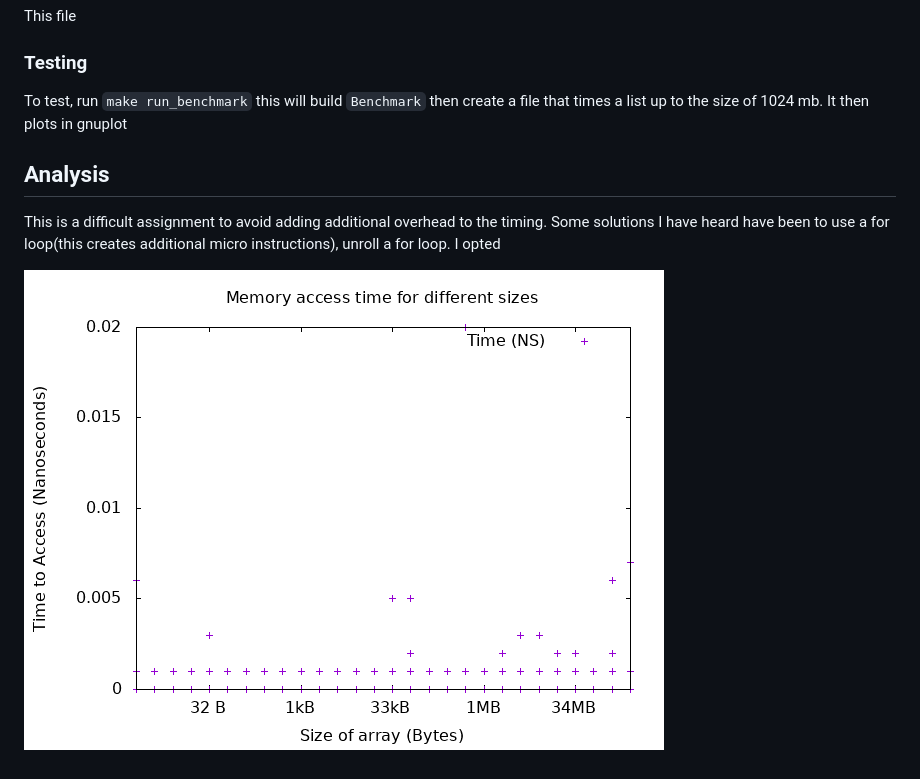
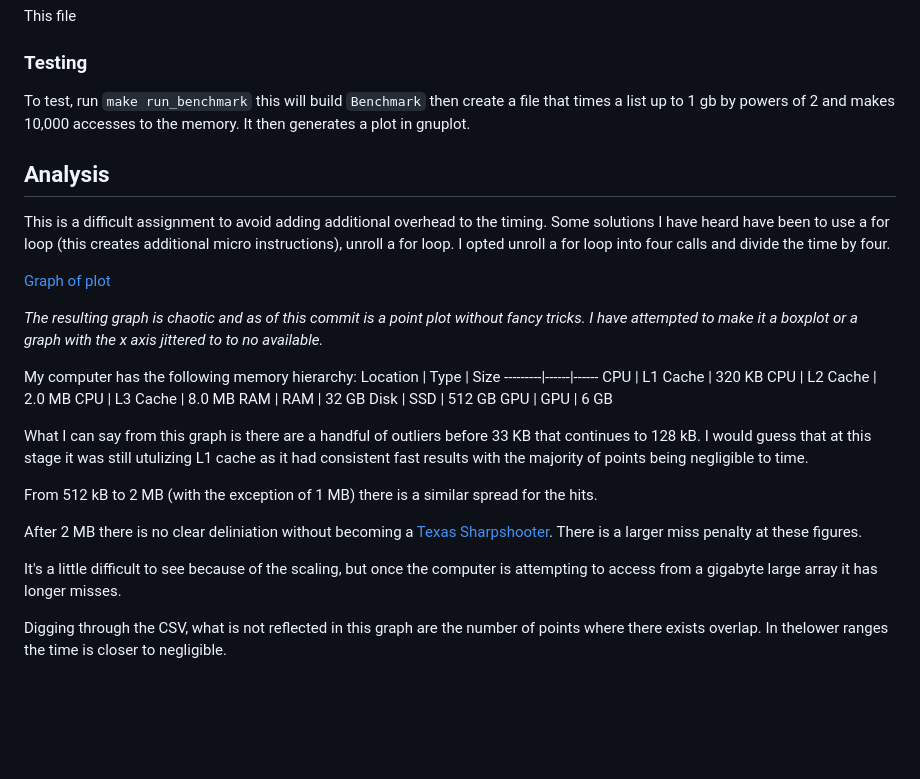
Before and after one commit to Goodernews/CS-389-Systems, a Markdown page: HW 9/README.md, the part around the change. Drawn GitHub-style; pictures changed too: HW 9/plot.png; blank space fills up the shorter version.

Commit message:
Update HW 9

```diff
--- a/HW 9/README.md
+++ b/HW 9/README.md
@@ -6,10 +6,34 @@ This file
 
 ### Testing
 
-To test, run `make run_benchmark` this will build `Benchmark` then create a file that times a list up to the size of 1024 mb. It then plots in gnuplot
+To test, run `make run_benchmark` this will build `Benchmark` then create a file that times a list up to 1 gb by powers of 2 and makes 10,000 accesses to the memory. It then generates a plot in gnuplot.
 
 ## Analysis
 
-This is a difficult assignment to avoid adding additional overhead to the timing. Some solutions I have heard have been to use a for loop(this creates additional micro instructions), unroll a for loop. I opted
+This is a difficult assignment to avoid adding additional overhead to the timing. Some solutions I have heard have been to use a for loop (this creates additional micro instructions), unroll a for loop. I opted unroll a for loop into four calls and divide the time by four.
 
-![Graph of plot](plot.png)
+[Graph of plot](plot.png)
+
+*The resulting graph is chaotic and as of this commit is a point plot without fancy tricks. I have attempted to make it a boxplot or a graph with the x axis jittered to to no available.*
+
+My computer has the following memory hierarchy:
+Location | Type | Size
+---------|------|------
+CPU | L1 Cache | 320 KB
+CPU | L2 Cache | 2.0 MB
+CPU | L3 Cache | 8.0 MB
+RAM | RAM | 32 GB
+Disk | SSD | 512 GB
+GPU | GPU | 6 GB
+
+
+What I can say from this graph is there are a handful of outliers before 33 KB that continues to 128 kB. I would guess that at this stage it was still utulizing L1 cache as it had consistent fast results with the majority of points being negligible to time.
+
+From 512 kB to 2 MB (with the exception of 1 MB) there is a similar spread for the hits.
+
+After 2 MB there is no clear deliniation without becoming a [Texas Sharpshooter](https://en.wikipedia.org/wiki/Texas_sharpshooter_fallacy). There is a larger miss penalty at these figures.
+
+It's a little difficult to see because of the scaling, but once the computer is attempting to access from a gigabyte large array it has longer misses.
+
+
+Digging through the CSV, what is not reflected in this graph are the number of points where there exists overlap. In thelower ranges the time is closer to negligible.
```
Also changed, not shown: 5 other files.
